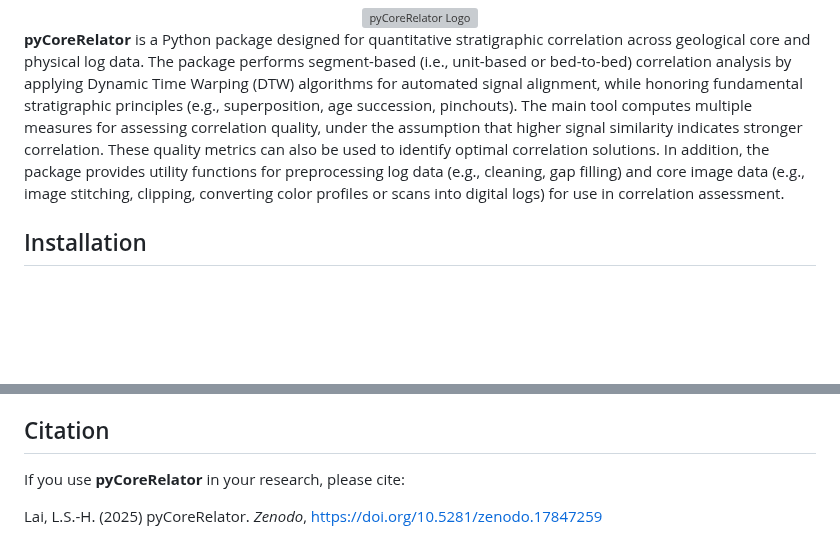
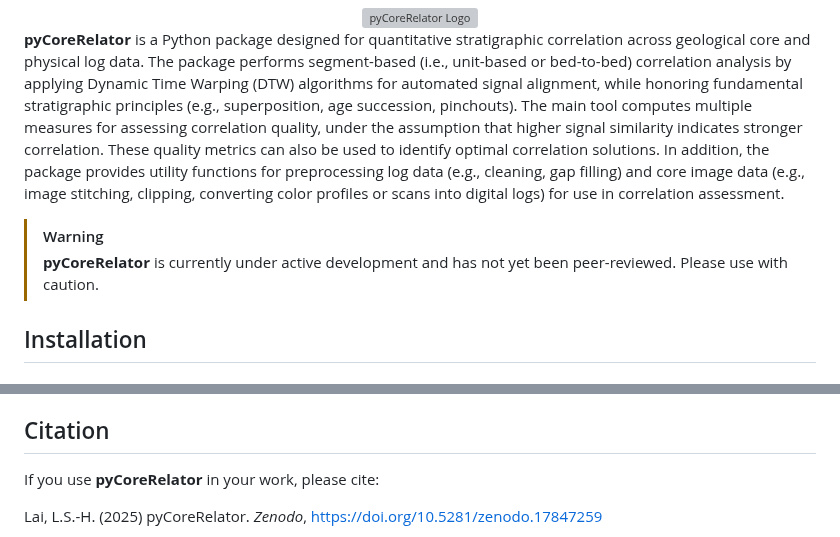
Before and after one commit to GeoLarryLai/pyCoreRelator, a Markdown page: README.md, 2 parts joined by grey strips. GitHub-like rendering; blank space fills up the shorter version; grey boxes are pictures that could not be loaded.

```diff
--- a/README.md
+++ b/README.md
@@ -6,6 +6,9 @@
 </div>
 
 **pyCoreRelator** is a Python package designed for quantitative stratigraphic correlation across geological core and physical log data. The package performs segment-based (i.e., unit-based or bed-to-bed) correlation analysis by applying Dynamic Time Warping (DTW) algorithms for automated signal alignment, while honoring fundamental stratigraphic principles (e.g., superposition, age succession, pinchouts). The main tool computes multiple measures for assessing correlation quality, under the assumption that higher signal similarity indicates stronger correlation. These quality metrics can also be used to identify optimal correlation solutions. In addition, the package provides utility functions for preprocessing log data (e.g., cleaning, gap filling) and core image data (e.g., image stitching, clipping, converting color profiles or scans into digital logs) for use in correlation assessment.
+
+> [!WARNING]
+> **pyCoreRelator** is currently under active development and has not yet been peer-reviewed. Please use with caution.
 
 ## Installation
 
@@ -28,7 +31,7 @@ conda install pycorerelator
 
 ## Citation
 
-If you use **pyCoreRelator** in your research, please cite:
+If you use **pyCoreRelator** in your work, please cite:
 
 Lai, L.S.-H. (2025) pyCoreRelator. *Zenodo*, https://doi.org/10.5281/zenodo.17847259
 
```
